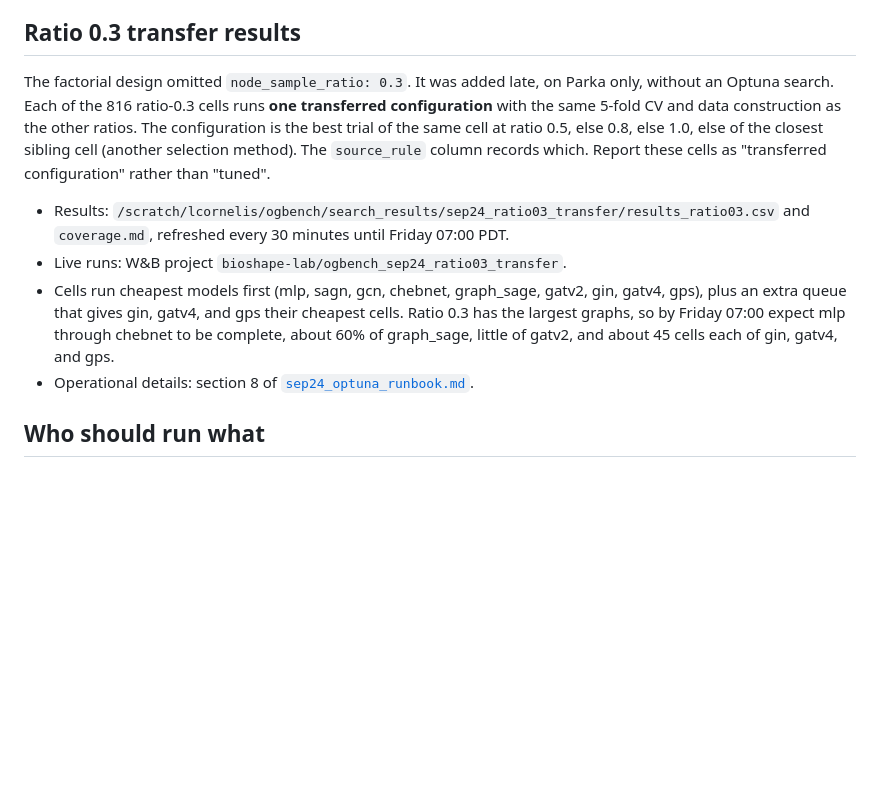
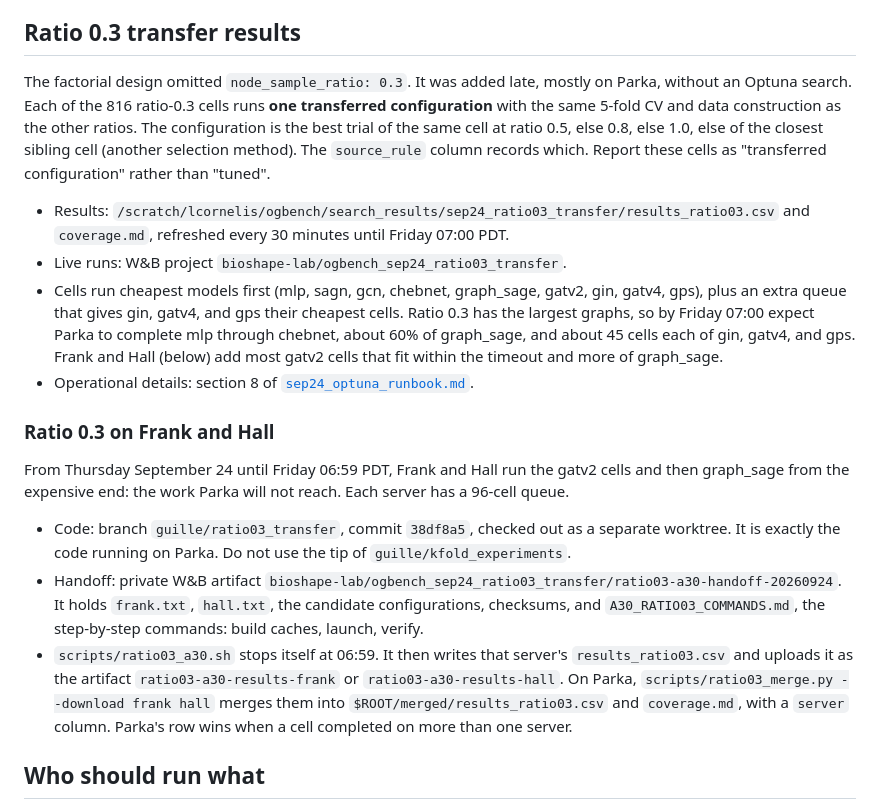
Before and after one commit to geometric-intelligence/ogbench, a Markdown page: sep24_optuna_collaborator_guide.md, the part around the change. Drawn GitHub-style; blank space fills up the shorter version.

```diff
--- a/sep24_optuna_collaborator_guide.md
+++ b/sep24_optuna_collaborator_guide.md
@@ -381,7 +381,7 @@ disjoint, the three trial tables can be concatenated. Before analysis, verify:
 
 ## Ratio 0.3 transfer results
 
-The factorial design omitted `node_sample_ratio: 0.3`. It was added late, on Parka only,
+The factorial design omitted `node_sample_ratio: 0.3`. It was added late, mostly on Parka,
 without an Optuna search. Each of the 816 ratio-0.3 cells runs **one transferred
 configuration** with the same 5-fold CV and data construction as the other ratios. The
 configuration is the best trial of the same cell at ratio 0.5, else 0.8, else 1.0, else of the
@@ -393,9 +393,29 @@ Report these cells as "transferred configuration" rather than "tuned".
 - Live runs: W&B project `bioshape-lab/ogbench_sep24_ratio03_transfer`.
 - Cells run cheapest models first (mlp, sagn, gcn, chebnet, graph_sage, gatv2, gin, gatv4,
   gps), plus an extra queue that gives gin, gatv4, and gps their cheapest cells. Ratio 0.3
-  has the largest graphs, so by Friday 07:00 expect mlp through chebnet to be complete,
-  about 60% of graph_sage, little of gatv2, and about 45 cells each of gin, gatv4, and gps.
+  has the largest graphs, so by Friday 07:00 expect Parka to complete mlp through chebnet,
+  about 60% of graph_sage, and about 45 cells each of gin, gatv4, and gps. Frank and Hall
+  (below) add most gatv2 cells that fit within the timeout and more of graph_sage.
 - Operational details: section 8 of [`sep24_optuna_runbook.md`](sep24_optuna_runbook.md).
+
+### Ratio 0.3 on Frank and Hall
+
+From Thursday September 24 until Friday 06:59 PDT, Frank and Hall run the gatv2 cells and
+then graph_sage from the expensive end: the work Parka will not reach. Each server has a
+96-cell queue.
+
+- Code: branch `guille/ratio03_transfer`, commit `38df8a5`, checked out as a separate
+  worktree. It is exactly the code running on Parka. Do not use the tip of
+  `guille/kfold_experiments`.
+- Handoff: private W&B artifact
+  `bioshape-lab/ogbench_sep24_ratio03_transfer/ratio03-a30-handoff-20260924`. It holds
+  `frank.txt`, `hall.txt`, the candidate configurations, checksums, and
+  `A30_RATIO03_COMMANDS.md`, the step-by-step commands: build caches, launch, verify.
+- `scripts/ratio03_a30.sh` stops itself at 06:59. It then writes that server's
+  `results_ratio03.csv` and uploads it as the artifact `ratio03-a30-results-frank` or
+  `ratio03-a30-results-hall`. On Parka, `scripts/ratio03_merge.py --download frank hall`
+  merges them into `$ROOT/merged/results_ratio03.csv` and `coverage.md`, with a `server`
+  column. Parka's row wins when a cell completed on more than one server.
 
 ## Who should run what
 
```
Also changed, not shown: sep24_optuna_runbook.md (+26 -0 lines).
